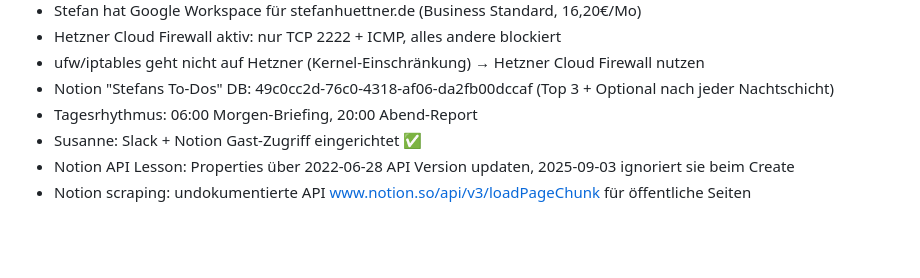
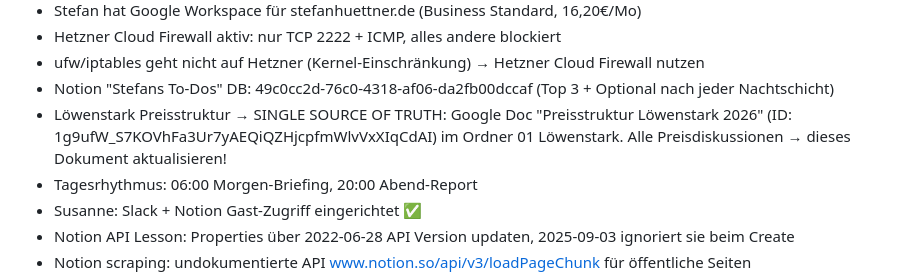
Before and after one commit to stefanhuettner/sportabzeichen, a Markdown page: MEMORY.md, the part around the change. Drawn GitHub-style; blank space fills up the shorter version.

```diff
--- a/MEMORY.md
+++ b/MEMORY.md
@@ -61,6 +61,7 @@ Stefan hat klar definiert, was er von mir erwartet:
 - Hetzner Cloud Firewall aktiv: nur TCP 2222 + ICMP, alles andere blockiert
 - ufw/iptables geht nicht auf Hetzner (Kernel-Einschränkung) → Hetzner Cloud Firewall nutzen
 - Notion "Stefans To-Dos" DB: 49c0cc2d-76c0-4318-af06-da2fb00dccaf (Top 3 + Optional nach jeder Nachtschicht)
+- Löwenstark Preisstruktur → SINGLE SOURCE OF TRUTH: Google Doc "Preisstruktur Löwenstark 2026" (ID: 1g9ufW_S7KOVhFa3Ur7yAEQiQZHjcpfmWlvVxXIqCdAI) im Ordner 01 Löwenstark. Alle Preisdiskussionen → dieses Dokument aktualisieren!
 - Tagesrhythmus: 06:00 Morgen-Briefing, 20:00 Abend-Report
 - Susanne: Slack + Notion Gast-Zugriff eingerichtet ✅
 - Notion API Lesson: Properties über 2022-06-28 API Version updaten, 2025-09-03 ignoriert sie beim Create
```
Also changed, not shown: memory/2026-03-12.md (+22 -0 lines).
